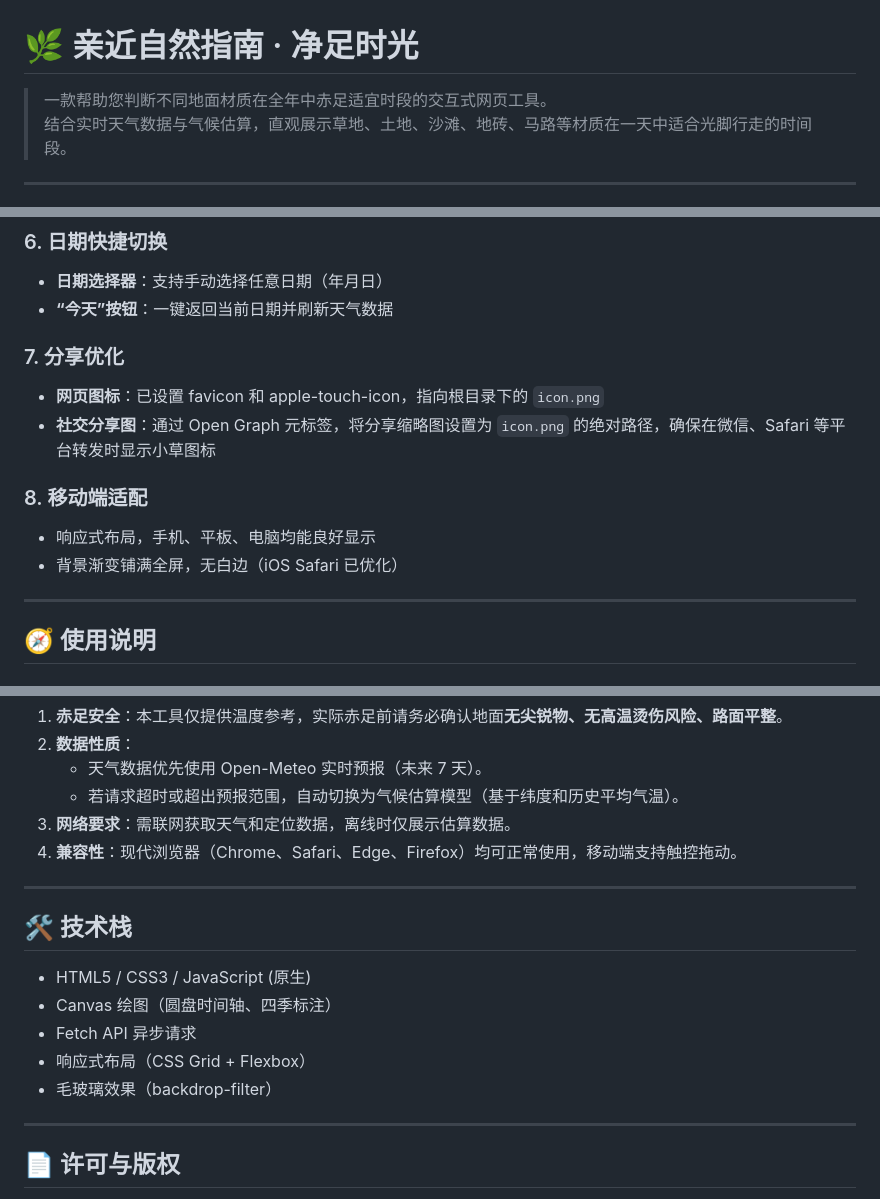
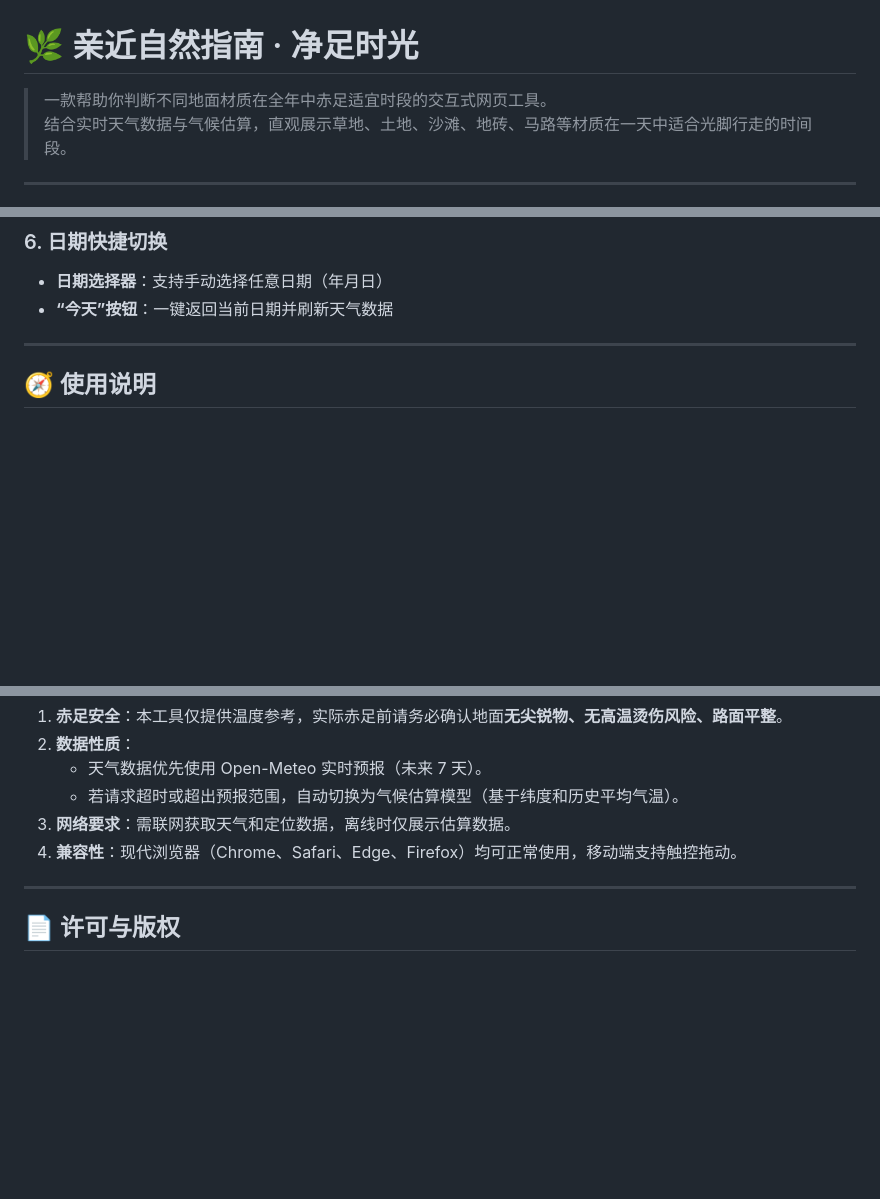
Before and after one commit to zbt00123/Nature-Connection-Guide, a Markdown page: README.md, 3 parts joined by grey strips. Drawn GitHub-style; blank space fills up the shorter version.

Commit message:
Update README.md
删除了不必要的描述

```diff
--- a/README.md
+++ b/README.md
@@ -1,6 +1,6 @@
 # 🌿 亲近自然指南 · 净足时光
 
-> 一款帮助您判断不同地面材质在全年中赤足适宜时段的交互式网页工具。
+> 一款帮助你判断不同地面材质在全年中赤足适宜时段的交互式网页工具。
 > 结合实时天气数据与气候估算，直观展示草地、土地、沙滩、地砖、马路等材质在一天中适合光脚行走的时间段。
 
 ---
@@ -50,14 +50,6 @@
 - **日期选择器**：支持手动选择任意日期（年月日）
 - **“今天”按钮**：一键返回当前日期并刷新天气数据
 
-### 7. 分享优化
-- **网页图标**：已设置 favicon 和 apple-touch-icon，指向根目录下的 `icon.png`
-- **社交分享图**：通过 Open Graph 元标签，将分享缩略图设置为 `icon.png` 的绝对路径，确保在微信、Safari 等平台转发时显示小草图标
-
-### 8. 移动端适配
-- 响应式布局，手机、平板、电脑均能良好显示
-- 背景渐变铺满全屏，无白边（iOS Safari 已优化）
-
 ---
 
 ## 🧭 使用说明
@@ -111,16 +100,6 @@
 
 ---
 
-## 🛠️ 技术栈
-
-- HTML5 / CSS3 / JavaScript (原生)
-- Canvas 绘图（圆盘时间轴、四季标注）
-- Fetch API 异步请求
-- 响应式布局（CSS Grid + Flexbox）
-- 毛玻璃效果（backdrop-filter）
-
----
-
 ## 📄 许可与版权
 
 - 本网页代码由 DeepSeek + 通义千问联合编写，仅供**学习交流**使用。
```
Also changed, not shown: other parts of README.md (+0 -3 lines).
